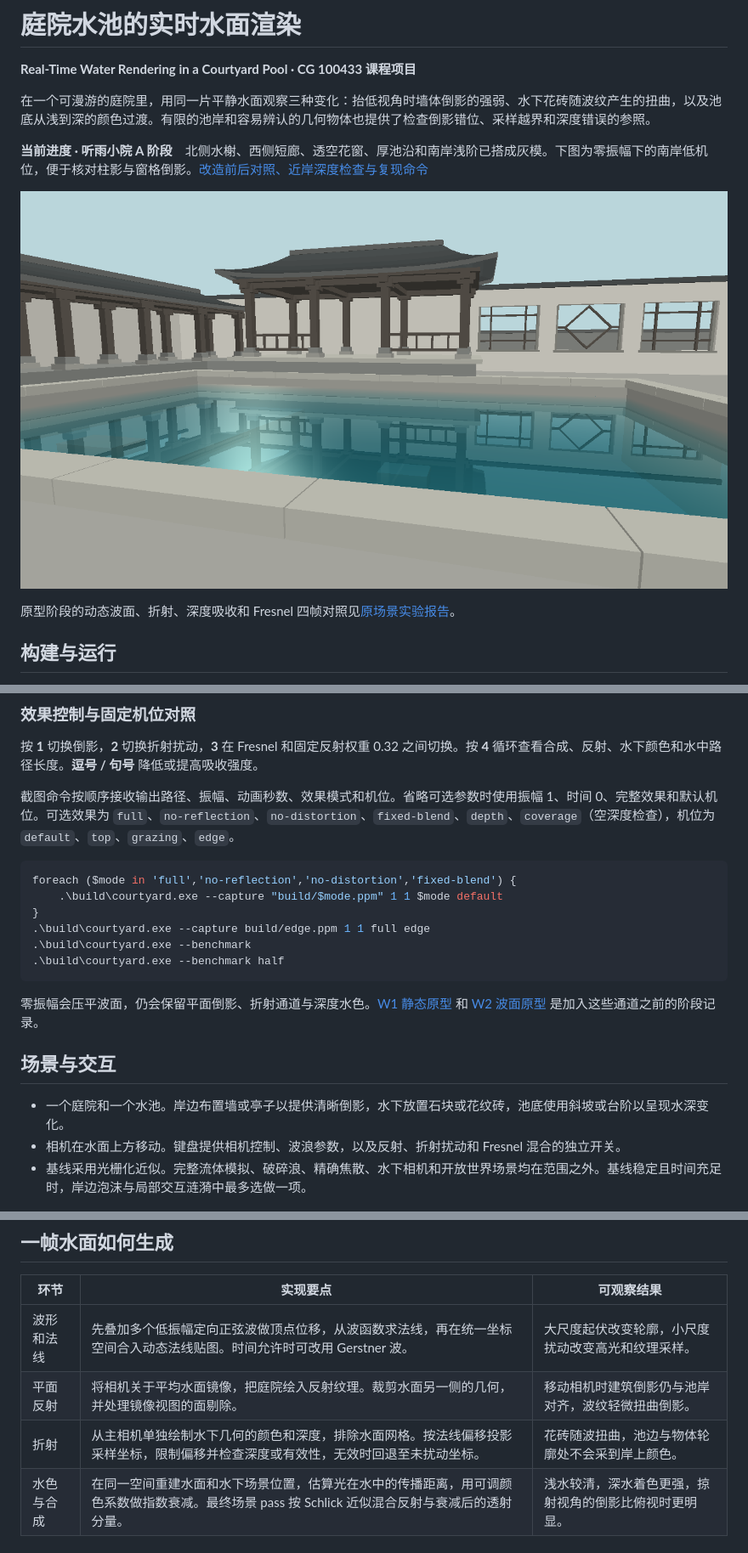
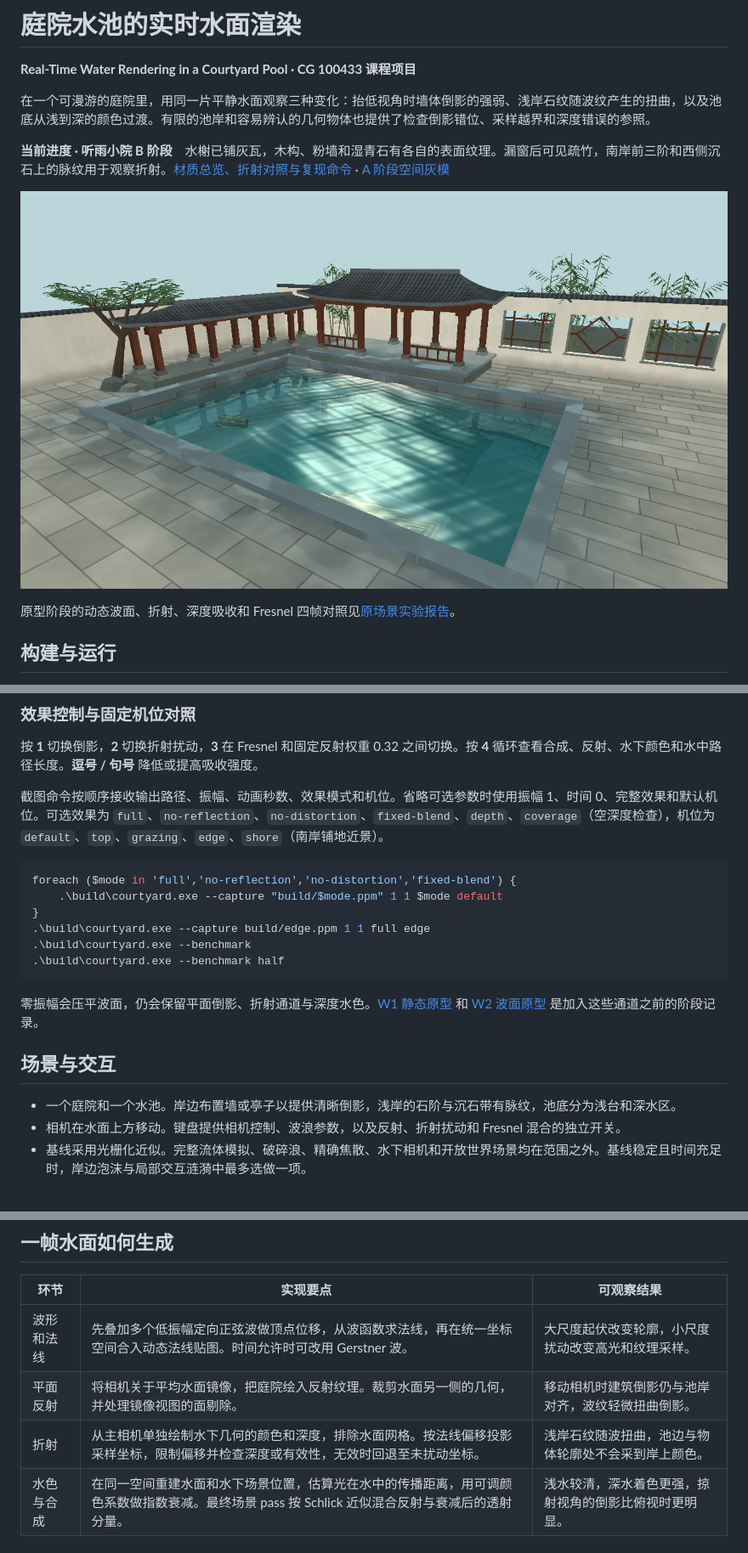
Before and after one commit to walllyIII/CG_project, a Markdown page: README.md, 3 parts joined by grey strips. Shown at 85% size. Rendered like a GitHub page; pictures changed too: docs/stage-b/overview.png (added).

````diff
--- a/README.md
+++ b/README.md
@@ -2,11 +2,11 @@
 
 **Real-Time Water Rendering in a Courtyard Pool · CG 100433 课程项目**
 
-在一个可漫游的庭院里，用同一片平静水面观察三种变化：抬低视角时墙体倒影的强弱、水下花砖随波纹产生的扭曲，以及池底从浅到深的颜色过渡。有限的池岸和容易辨认的几何物体也提供了检查倒影错位、采样越界和深度错误的参照。
+在一个可漫游的庭院里，用同一片平静水面观察三种变化：抬低视角时墙体倒影的强弱、浅岸石纹随波纹产生的扭曲，以及池底从浅到深的颜色过渡。有限的池岸和容易辨认的几何物体也提供了检查倒影错位、采样越界和深度错误的参照。
 
-**当前进度 · 听雨小院 A 阶段**　北侧水榭、西侧短廊、透空花窗、厚池沿和南岸浅阶已搭成灰模。下图为零振幅下的南岸低机位，便于核对柱影与窗格倒影。[改造前后对照、近岸深度检查与复现命令](docs/stage-a/README.md)
+**当前进度 · 听雨小院 B 阶段**　水榭已铺灰瓦，木构、粉墙和湿青石有各自的表面纹理。漏窗后可见疏竹，南岸前三阶和西侧沉石上的脉纹用于观察折射。[材质总览、折射对照与复现命令](docs/stage-b/README.md) · [A 阶段空间灰模](docs/stage-a/README.md)
 
-![南岸低机位的水榭、短廊和漏窗](docs/stage-a/grazing.png)
+![水榭、疏竹、湿青石和水池总览](docs/stage-b/overview.png)
 
 原型阶段的动态波面、折射、深度吸收和 Fresnel 四帧对照见[原场景实验报告](docs/RESULTS.md)。
 ## 构建与运行
@@ -28,7 +28,7 @@ cmake --build build --parallel
 
 按 **1** 切换倒影，**2** 切换折射扰动，**3** 在 Fresnel 和固定反射权重 0.32 之间切换。按 **4** 循环查看合成、反射、水下颜色和水中路径长度。**逗号 / 句号** 降低或提高吸收强度。
 
-截图命令按顺序接收输出路径、振幅、动画秒数、效果模式和机位。省略可选参数时使用振幅 1、时间 0、完整效果和默认机位。可选效果为 `full`、`no-reflection`、`no-distortion`、`fixed-blend`、`depth`、`coverage`（空深度检查），机位为 `default`、`top`、`grazing`、`edge`。
+截图命令按顺序接收输出路径、振幅、动画秒数、效果模式和机位。省略可选参数时使用振幅 1、时间 0、完整效果和默认机位。可选效果为 `full`、`no-reflection`、`no-distortion`、`fixed-blend`、`depth`、`coverage`（空深度检查），机位为 `default`、`top`、`grazing`、`edge`、`shore`（南岸铺地近景）。
 
 ```powershell
 foreach ($mode in 'full','no-reflection','no-distortion','fixed-blend') {
@@ -42,7 +42,7 @@ foreach ($mode in 'full','no-reflection','no-distortion','fixed-blend') {
 零振幅会压平波面，仍会保留平面倒影、折射通道与深度水色。[W1 静态原型](docs/w1-courtyard.png) 和 [W2 波面原型](docs/w2-waves.png) 是加入这些通道之前的阶段记录。
 ## 场景与交互
 
-- 一个庭院和一个水池。岸边布置墙或亭子以提供清晰倒影，水下放置石块或花纹砖，池底使用斜坡或台阶以呈现水深变化。
+- 一个庭院和一个水池。岸边布置墙或亭子以提供清晰倒影，浅岸的石阶与沉石带有脉纹，池底分为浅台和深水区。
 - 相机在水面上方移动。键盘提供相机控制、波浪参数，以及反射、折射扰动和 Fresnel 混合的独立开关。
 - 基线采用光栅化近似。完整流体模拟、破碎浪、精确焦散、水下相机和开放世界场景均在范围之外。基线稳定且时间充足时，岸边泡沫与局部交互涟漪中最多选做一项。
 
@@ -52,7 +52,7 @@ foreach ($mode in 'full','no-reflection','no-distortion','fixed-blend') {
 | --- | --- | --- |
 | 波形和法线 | 先叠加多个低振幅定向正弦波做顶点位移，从波函数求法线，再在统一坐标空间合入动态法线贴图。时间允许时可改用 Gerstner 波。 | 大尺度起伏改变轮廓，小尺度扰动改变高光和纹理采样。 |
 | 平面反射 | 将相机关于平均水面镜像，把庭院绘入反射纹理。裁剪水面另一侧的几何，并处理镜像视图的面剔除。 | 移动相机时建筑倒影仍与池岸对齐，波纹轻微扭曲倒影。 |
-| 折射 | 从主相机单独绘制水下几何的颜色和深度，排除水面网格。按法线偏移投影采样坐标，限制偏移并检查深度或有效性，无效时回退至未扰动坐标。 | 花砖随波扭曲，池边与物体轮廓处不会采到岸上颜色。 |
+| 折射 | 从主相机单独绘制水下几何的颜色和深度，排除水面网格。按法线偏移投影采样坐标，限制偏移并检查深度或有效性，无效时回退至未扰动坐标。 | 浅岸石纹随波扭曲，池边与物体轮廓处不会采到岸上颜色。 |
 | 水色与合成 | 在同一空间重建水面和水下场景位置，估算光在水中的传播距离，用可调颜色系数做指数衰减。最终场景 pass 按 Schlick 近似混合反射与衰减后的透射分量。 | 浅水较清，深水着色更强，掠射视角的倒影比俯视时更明显。 |
 
 ## 验收与交付
````
Also changed, not shown: docs/JIANGNAN_PLAN.md (+1 -1 lines), docs/stage-b/README.md (added, +32 -0 lines), docs/stage-b/materials.png (added), docs/stage-b/refraction.png (added), docs/stage-b/shore.png (added), 9 other files.
